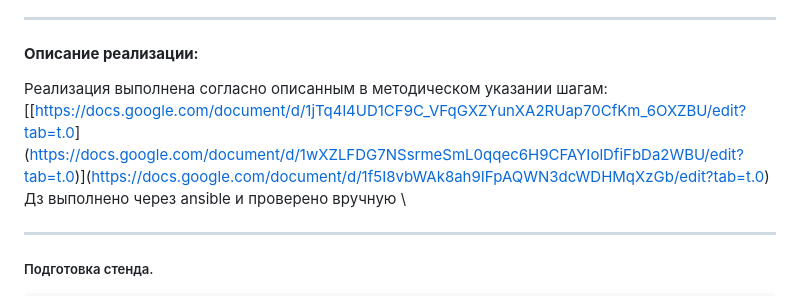
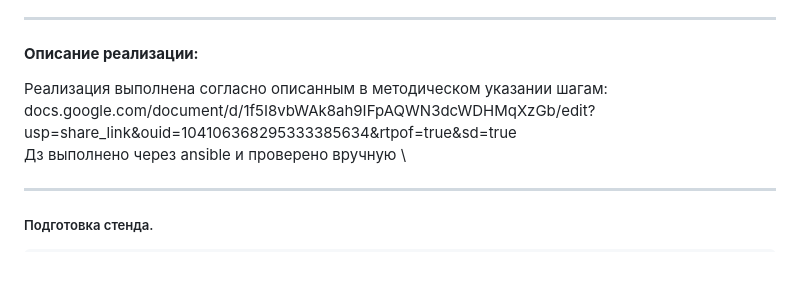
Before and after one commit to YuP26/O_HT, a Markdown page: oht20-pxe/README.md, the part around the change. Rendered like a GitHub page; blank space fills up the shorter version.

```diff
--- a/oht20-pxe/README.md
+++ b/oht20-pxe/README.md
@@ -11,7 +11,7 @@
 
 ****
 #### **Описание реализации:**
-Реализация выполнена согласно описанным в методическом указании шагам: [[[https://docs.google.com/document/d/1jTq4l4UD1CF9C_VFqGXZYunXA2RUap70CfKm_6OXZBU/edit?tab=t.0](https://docs.google.com/document/d/1Xz7dCWSzaM8Q0VzBt78K3emh7zlNX3C-Q27B6UuVexI/edit?tab=t.0#heading=h.csr8pmcyj3iq)](https://docs.google.com/document/d/1wXZLFDG7NSsrmeSmL0qqec6H9CFAYIolDfiFbDa2WBU/edit?tab=t.0)](https://docs.google.com/document/d/1f5I8vbWAk8ah9IFpAQWN3dcWDHMqXzGb/edit?tab=t.0) \
+Реализация выполнена согласно описанным в методическом указании шагам: docs.google.com/document/d/1f5I8vbWAk8ah9IFpAQWN3dcWDHMqXzGb/edit?usp=share_link&ouid=104106368295333385634&rtpof=true&sd=true \
 Дз выполнено через ansible и проверено вручную \
 
 
```
